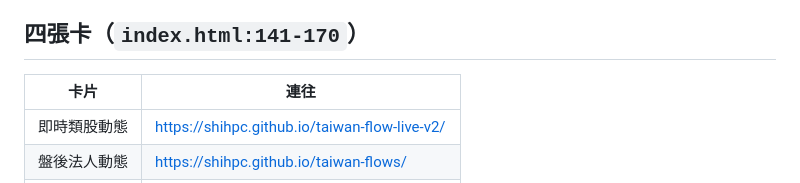
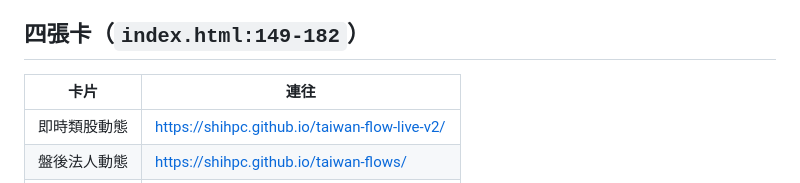
Before and after one commit to shihpc/shihpc.github.io, a Markdown page: CLAUDE.md, the part around the change. Rendered like a GitHub page.

Commit message:
docs: 校正四張卡段落的行號引用（149-182，驗收發現漏改）
Co-Authored-By: Claude Fable 5 <noreply@anthropic.com>
Claude-Session: https://claude.ai/code/session_01CvX7YFwUioZFEn2RxaMDMV

```diff
--- a/CLAUDE.md
+++ b/CLAUDE.md
@@ -50,7 +50,7 @@
   `sites[].id` 顯示「● 資料日 MM/DD」；fetch 失敗／逾時（8 秒）／JSON 不合形狀
   一律靜默降級，不顯示狀態列
 
-## 四張卡（`index.html:141-170`）
+## 四張卡（`index.html:149-182`）
 
 | 卡片 | 連往 |
 |------|------|
```
